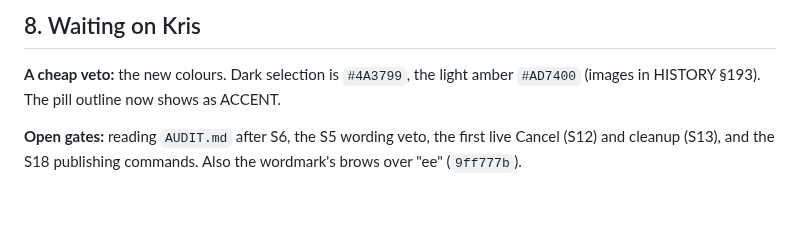
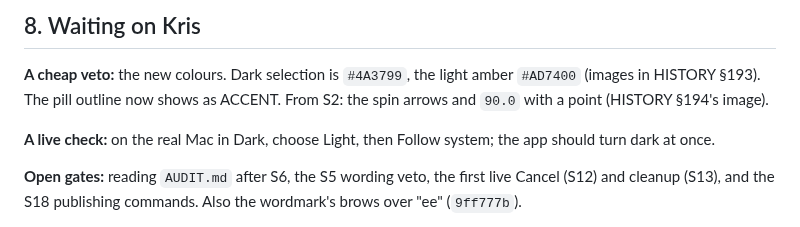
Before and after one commit to KristiyanDDimitrov/Seeker, a Markdown page: docs/HANDOFF.md, the part around one of its changes. Drawn GitHub-style; blank space fills up the shorter version.

```diff
--- a/docs/HANDOFF.md
+++ b/docs/HANDOFF.md
@@ -113,7 +99,11 @@ None: S1 is committed whole.
 
 **A cheap veto:** the new colours. Dark selection is `#4A3799`, the
 light amber `#AD7400` (images in HISTORY §193). The pill outline now
-shows as ACCENT.
+shows as ACCENT. From S2: the spin arrows and `90.0` with a point
+(HISTORY §194's image).
+
+**A live check:** on the real Mac in Dark, choose Light, then Follow
+system; the app should turn dark at once.
 
 **Open gates:** reading `AUDIT.md` after S6, the S5 wording veto, the
 first live Cancel (S12) and cleanup (S13), and the S18 publishing
```
Also changed, not shown: other parts of docs/HANDOFF.md (+52 -66 lines), docs/history/181-210.md (+79 -0 lines), docs/history/README.md (+1 -0 lines), docs/history/images/194-spin-arrows.png (added), 2 other files.
